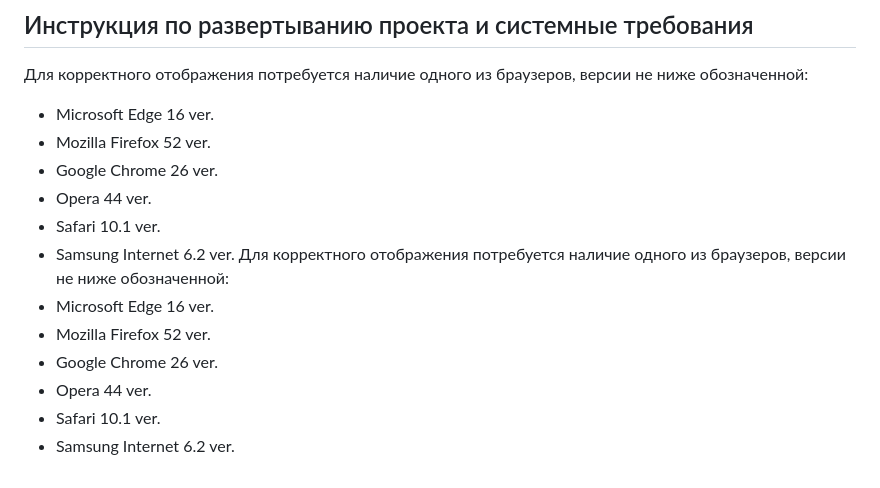
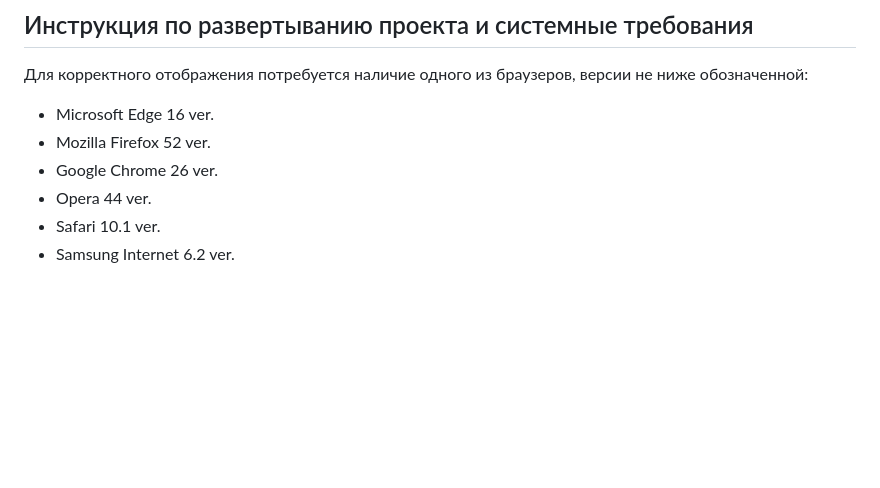
Before and after one commit to EarthlingWW-ZeitVenus/react-mesto-api-full, a Markdown page: README.md, the part around the change. Rendered like a GitHub page; blank space fills up the shorter version.

```diff
--- a/README.md
+++ b/README.md
@@ -23,10 +23,3 @@ HTML, CSS, Git, JS, React, Express.js, MongoDB
 * Opera 44 ver.
 * Safari 10.1 ver.
 * Samsung Internet 6.2 ver.
-Для корректного отображения потребуется наличие одного из браузеров, версии не ниже обозначенной:
-* Microsoft Edge 16 ver.
-* Mozilla Firefox 52 ver.
-* Google Chrome 26 ver.
-* Opera 44 ver.
-* Safari 10.1 ver.
-* Samsung Internet 6.2 ver.
```
